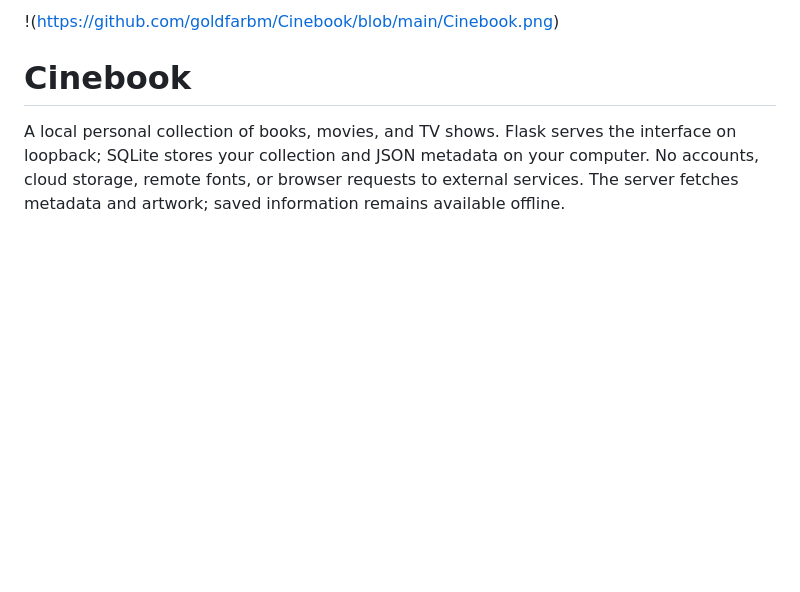
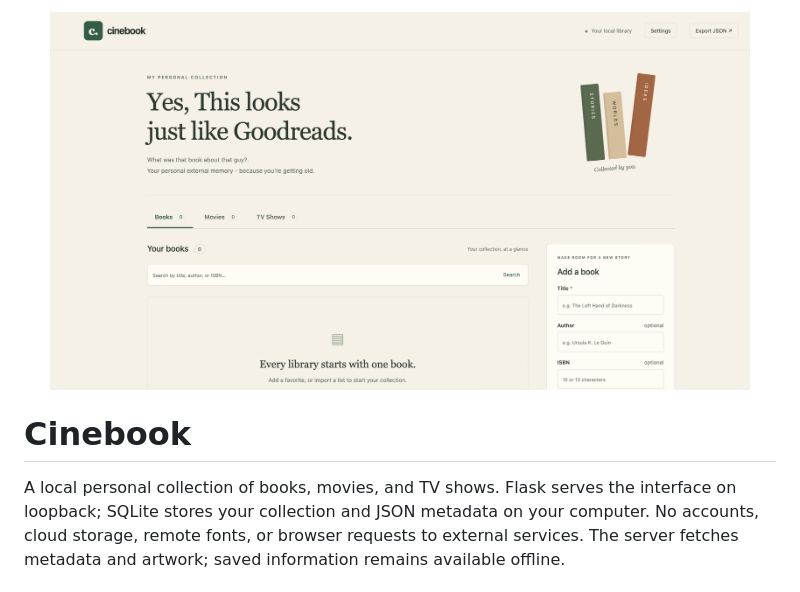
Before and after one commit to goldfarbm/Cinebook, a Markdown page: README.md, the part around the change. Drawn GitHub-style; blank space fills up the shorter version.

```diff
--- a/README.md
+++ b/README.md
@@ -1,4 +1,5 @@
-!(https://github.com/goldfarbm/Cinebook/blob/main/Cinebook.png)
+
+<p align="center"><img width="700" src="https://github.com/goldfarbm/Cinebook/blob/main/Cinebook.png" alt="Cinebook Header Image" /></p>
 
 # Cinebook
 
```
